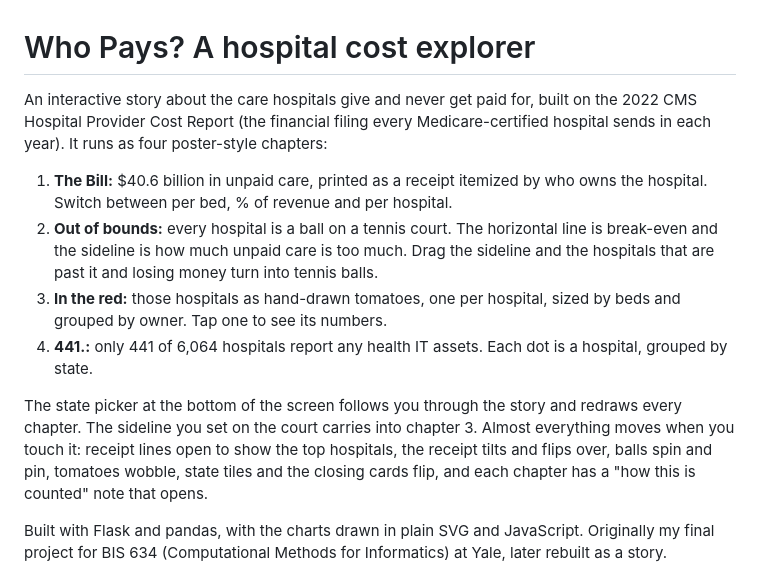
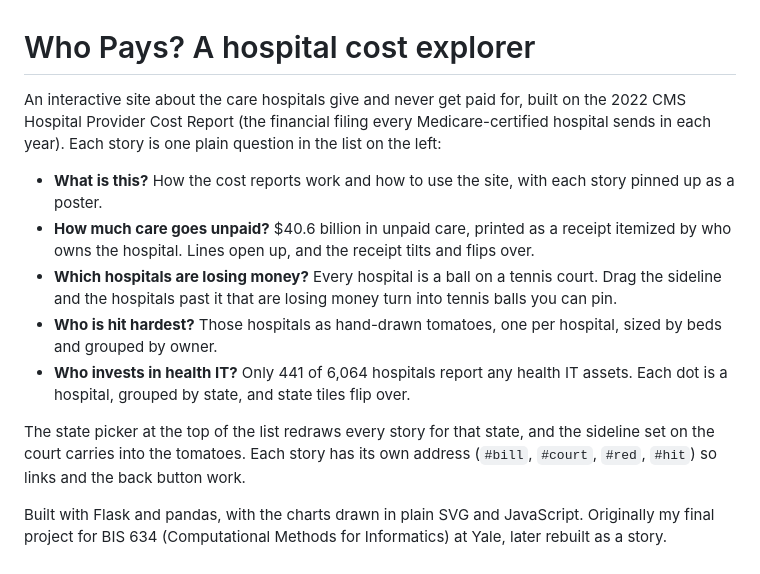
Before and after one commit to capriceculkin/hospital-cost-explorer, a Markdown page: README.md, the part around the change. Drawn GitHub-style.

Commit message:
Turn the story into question tabs with a start page

```diff
--- a/README.md
+++ b/README.md
@@ -1,13 +1,14 @@
 # Who Pays? A hospital cost explorer
 
-An interactive story about the care hospitals give and never get paid for, built on the 2022 CMS Hospital Provider Cost Report (the financial filing every Medicare-certified hospital sends in each year). It runs as four poster-style chapters:
+An interactive site about the care hospitals give and never get paid for, built on the 2022 CMS Hospital Provider Cost Report (the financial filing every Medicare-certified hospital sends in each year). Each story is one plain question in the list on the left:
 
-1. **The Bill:** $40.6 billion in unpaid care, printed as a receipt itemized by who owns the hospital. Switch between per bed, % of revenue and per hospital.
-2. **Out of bounds:** every hospital is a ball on a tennis court. The horizontal line is break-even and the sideline is how much unpaid care is too much. Drag the sideline and the hospitals that are past it and losing money turn into tennis balls.
-3. **In the red:** those hospitals as hand-drawn tomatoes, one per hospital, sized by beds and grouped by owner. Tap one to see its numbers.
-4. **441.:** only 441 of 6,064 hospitals report any health IT assets. Each dot is a hospital, grouped by state.
+- **What is this?** How the cost reports work and how to use the site, with each story pinned up as a poster.
+- **How much care goes unpaid?** $40.6 billion in unpaid care, printed as a receipt itemized by who owns the hospital. Lines open up, and the receipt tilts and flips over.
+- **Which hospitals are losing money?** Every hospital is a ball on a tennis court. Drag the sideline and the hospitals past it that are losing money turn into tennis balls you can pin.
+- **Who is hit hardest?** Those hospitals as hand-drawn tomatoes, one per hospital, sized by beds and grouped by owner.
+- **Who invests in health IT?** Only 441 of 6,064 hospitals report any health IT assets. Each dot is a hospital, grouped by state, and state tiles flip over.
 
-The state picker at the bottom of the screen follows you through the story and redraws every chapter. The sideline you set on the court carries into chapter 3. Almost everything moves when you touch it: receipt lines open to show the top hospitals, the receipt tilts and flips over, balls spin and pin, tomatoes wobble, state tiles and the closing cards flip, and each chapter has a "how this is counted" note that opens.
+The state picker at the top of the list redraws every story for that state, and the sideline set on the court carries into the tomatoes. Each story has its own address (`#bill`, `#court`, `#red`, `#hit`) so links and the back button work.
 
 Built with Flask and pandas, with the charts drawn in plain SVG and JavaScript. Originally my final project for BIS 634 (Computational Methods for Informatics) at Yale, later rebuilt as a story.
 
```
Also changed, not shown: static/img/bill.jpg (added), static/img/court.jpg (added), static/img/hit.jpg (added), static/img/red.jpg (added), 3 other files.
